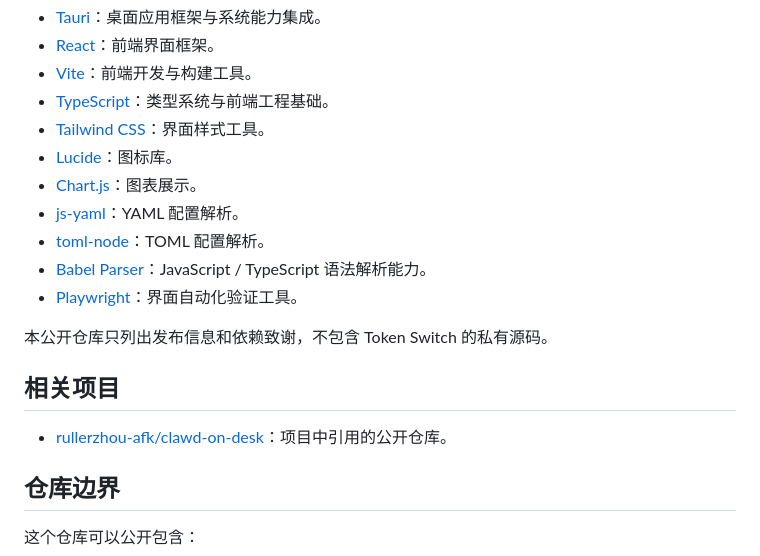
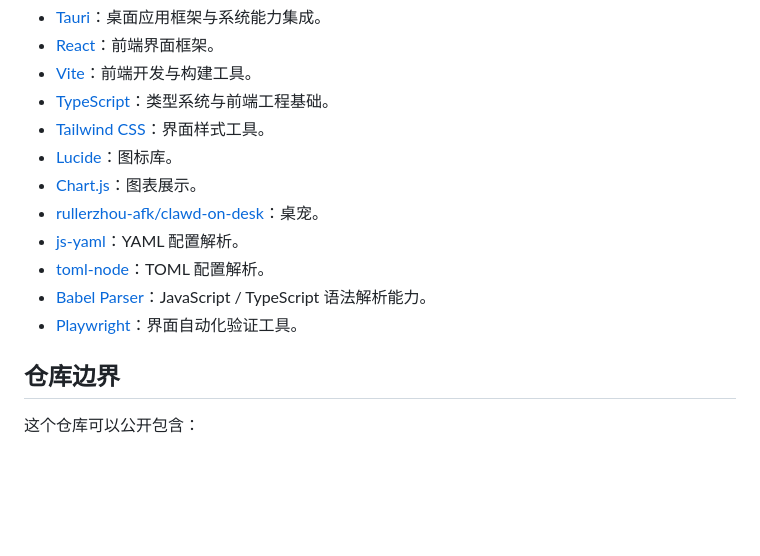
Before and after one commit to Tangxinzi/token-switch, a Markdown page: README.md, the part around the change. Rendered like a GitHub page; blank space fills up the shorter version.

Commit message:
Refine public dependency list

```diff
--- a/README.md
+++ b/README.md
@@ -58,16 +58,11 @@ Token Switch 的应用实现基于以下公开开源项目和生态工具构建
 - [Tailwind CSS](https://github.com/tailwindlabs/tailwindcss)：界面样式工具。
 - [Lucide](https://github.com/lucide-icons/lucide)：图标库。
 - [Chart.js](https://github.com/chartjs/Chart.js)：图表展示。
+- [rullerzhou-afk/clawd-on-desk](https://github.com/rullerzhou-afk/clawd-on-desk)：桌宠。
 - [js-yaml](https://github.com/nodeca/js-yaml)：YAML 配置解析。
 - [toml-node](https://github.com/BinaryMuse/toml-node)：TOML 配置解析。
 - [Babel Parser](https://github.com/babel/babel)：JavaScript / TypeScript 语法解析能力。
 - [Playwright](https://github.com/microsoft/playwright)：界面自动化验证工具。
-
-本公开仓库只列出发布信息和依赖致谢，不包含 Token Switch 的私有源码。
-
-## 相关项目
-
-- [rullerzhou-afk/clawd-on-desk](https://github.com/rullerzhou-afk/clawd-on-desk)：项目中引用的公开仓库。
 
 ## 仓库边界
 
```
